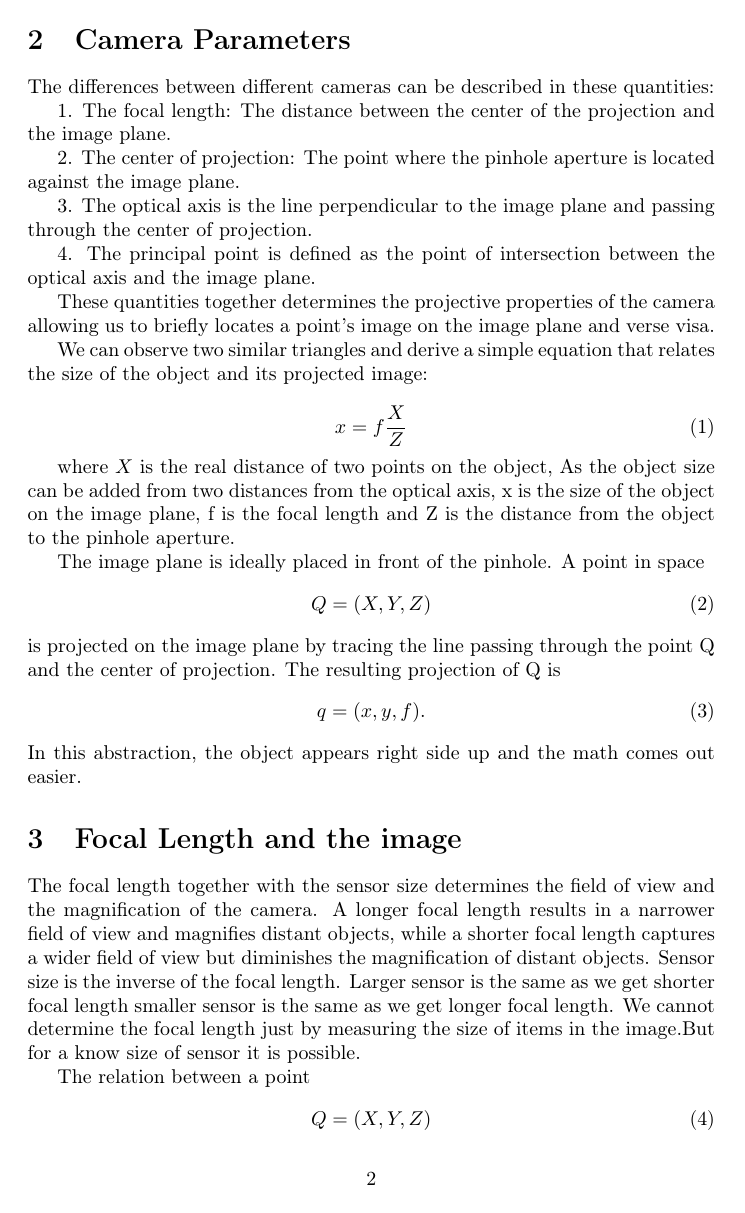
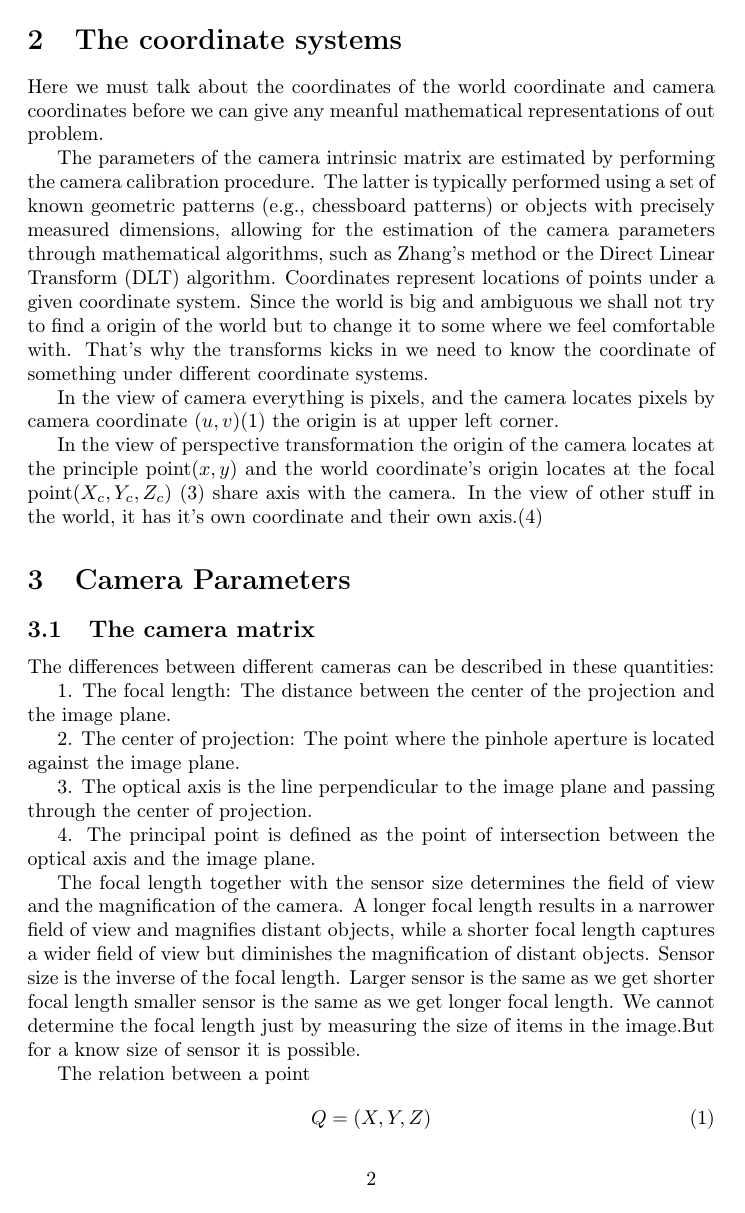
Before and after one commit to oddwatcher/opencv_p3p, a LaTeX paper (Tex_files/artical.tex): page 3 of 5. Compiled offline with pdfLaTeX.

```diff
--- a/Tex_files/artical.tex
+++ b/Tex_files/artical.tex
@@ -53,7 +51,19 @@
 
 However, a real pinhole camera cannot work in most conditions since a small hole cannot let through enough light in an acceptable exposure time. Optical lens can gather much more light and however lens introduced optical distortions and aberrations to the image, making edge of the image sometimes unusable and corrections needed to restore properties of the image such as straight lines and color.
 
+\section{The coordinate systems}
+Here we must talk about the coordinates of the world coordinate and camera coordinates before we can give any meanful mathematical representations of out problem.
+
+The parameters of the camera intrinsic matrix are estimated by performing the camera calibration procedure. The latter is typically performed using a set of known geometric patterns (e.g., chessboard patterns) or objects with precisely measured dimensions, allowing for the estimation of the camera parameters through mathematical algorithms, such as Zhang's method or the Direct Linear Transform (DLT) algorithm.
+Coordinates represent locations of points under a given coordinate system. Since the world is big and ambiguous we shall not try to find a origin of the world but to change it to some where we feel comfortable with. That's why the transforms kicks in we need to know the coordinate of something under different coordinate systems.
+
+In the view of camera everything is pixels, and the camera locates pixels by camera coordinate $(u,v)$(1) the origin is at upper left corner.
+
+In the view of perspective transformation the origin of the camera locates at the principle
+point$(x,y)$ and the world coordinate's origin locates at the focal point$(X_c,Y_c,Z_c)$ (3) share axis with the camera.
+In the view of other stuff in the world, it has it's own coordinate and their own axis.(4)
 \section{Camera Parameters}
+\subsection[short]{The camera matrix}
 The differences between different cameras can be described in these quantities:
 
 1. The focal length: The distance between the center of the projection and the image plane.
@@ -63,28 +73,6 @@
 3. The optical axis is the line perpendicular to the image plane and passing through the center of projection.
 
 4. The principal point is defined as the point of intersection between the optical axis and the image plane.
-
-These quantities together determines the projective properties of the camera allowing us to briefly locates a point's image on the image plane and verse visa.
-
-We can observe two similar triangles and derive a simple equation that relates the size of the object and its projected image:
-
-\begin{equation}
-    x = f \frac{X}{Z}
-\end{equation}
-
-where $X$ is the real distance of two points on the object, As the object size can be added from two distances from the optical axis,  x is the size of the object on the image plane,  f is the focal length and Z is the distance from the object to the pinhole aperture.
-
-The image plane is ideally placed in front of the pinhole. A point in space
-\begin{equation}
-    Q = (X, Y, Z)
-\end{equation}
-is projected on the image plane by tracing the line passing through the point Q and the center of projection. The resulting projection of Q is
-\begin{equation}
-    q = (x,y,f).
-\end{equation}
-In this abstraction, the object appears right side up and the math comes out easier.
-
-\section{Focal Length and the image}
 
 The focal length together with the sensor size determines the field of view and the magnification of the camera. A longer focal length results in a narrower field of view and magnifies distant objects, while a shorter focal length captures a wider field of view but diminishes the magnification of distant objects. Sensor size is the inverse of the focal length. Larger sensor is the same as we get shorter focal length smaller sensor is the same as we get longer focal length. We cannot determine the focal length just by measuring the size of items in the image.But for a know size of sensor it is possible.
 
```
Also changed, not shown: Figure_1.png (added), Figure_2.png (added), Figure_3.png (added), Figure_4.png (added), Tex_files/artical.pdf, output337.jpg (added), output368.jpg (added), output470.jpg (added), Tex_files/artical.tex (23 more changed lines), 1 other file.
